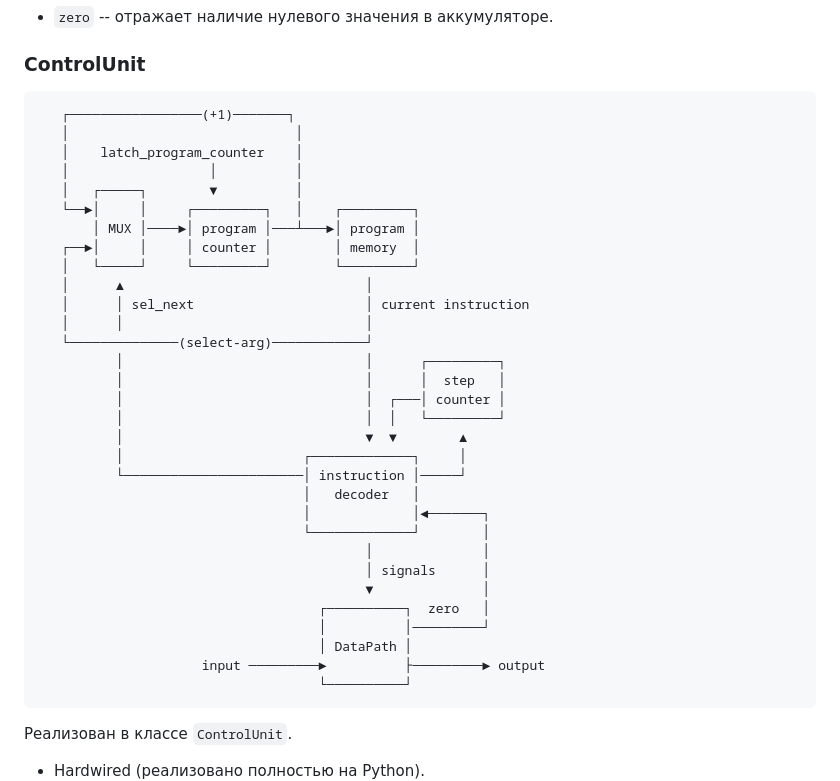
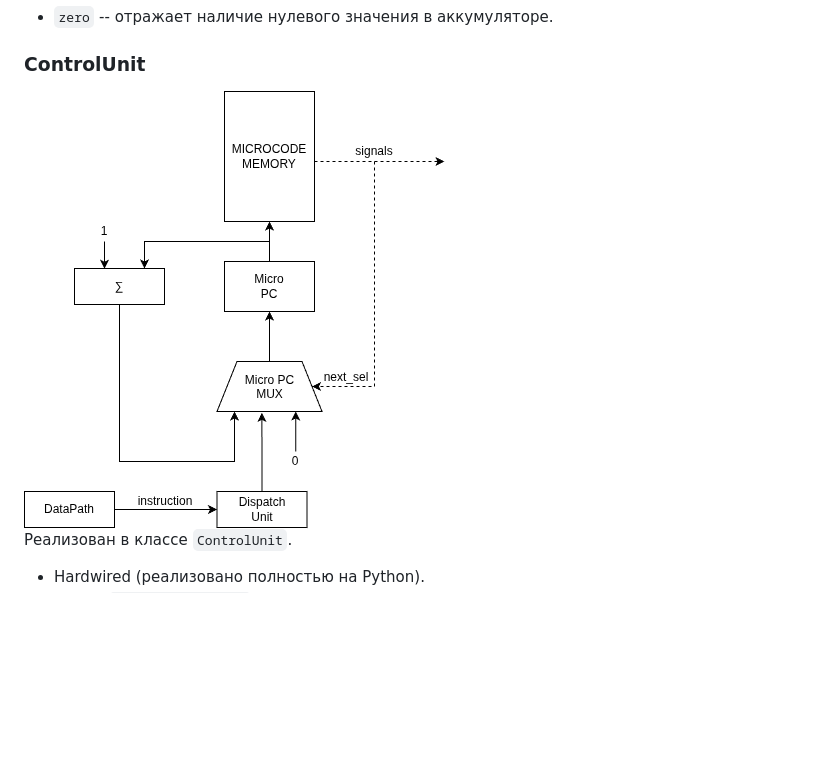
Before and after one commit to IlyaGorelov/meow, a Markdown page: README.md, the part around the change. Rendered like a GitHub page; pictures changed too: controlunit.png (added); blank space fills up the shorter version.

Commit message:
add CU.png

````diff
--- a/README.md
+++ b/README.md
@@ -510,39 +510,7 @@ The conditional branch range is ±4 KiB. The lowest bit is ALWAYS 0.
 
 ### ControlUnit
 
-```text
-   ┌─────────────────(+1)───────┐
-   │                             │
-   │    latch_program_counter    │
-   │                  │          │
-   │   ┌─────┐        ▼          │
-   └──►│     │     ┌─────────┐   │    ┌─────────┐
-       │ MUX │────►│ program │───┴───►│ program │
-   ┌──►│     │     │ counter │        │ memory  │
-   │   └─────┘     └─────────┘        └─────────┘
-   │      ▲                               │
-   │      │ sel_next                      │ current instruction
-   │      │                               │
-   └──────────────(select-arg)────────────┘
-          │                               │      ┌─────────┐
-          │                               │      │  step   │
-          │                               │  ┌───│ counter │
-          │                               │  │   └─────────┘
-          │                               ▼  ▼        ▲
-          │                       ┌─────────────┐     │
-          └───────────────────────│ instruction │─────┘
-                                  │   decoder   │
-                                  │             │◄───────┐
-                                  └─────────────┘        │
-                                          │              │
-                                          │ signals      │
-                                          ▼              │
-                                    ┌──────────┐  zero   │
-                                    │          │─────────┘
-                                    │ DataPath │
-                     input ─────────►          ├─────────► output
-                                    └──────────┘
-```
+<img src="controlunit.png" />
 
 Реализован в классе `ControlUnit`.
 
````
Also changed, not shown: 2 other files.
